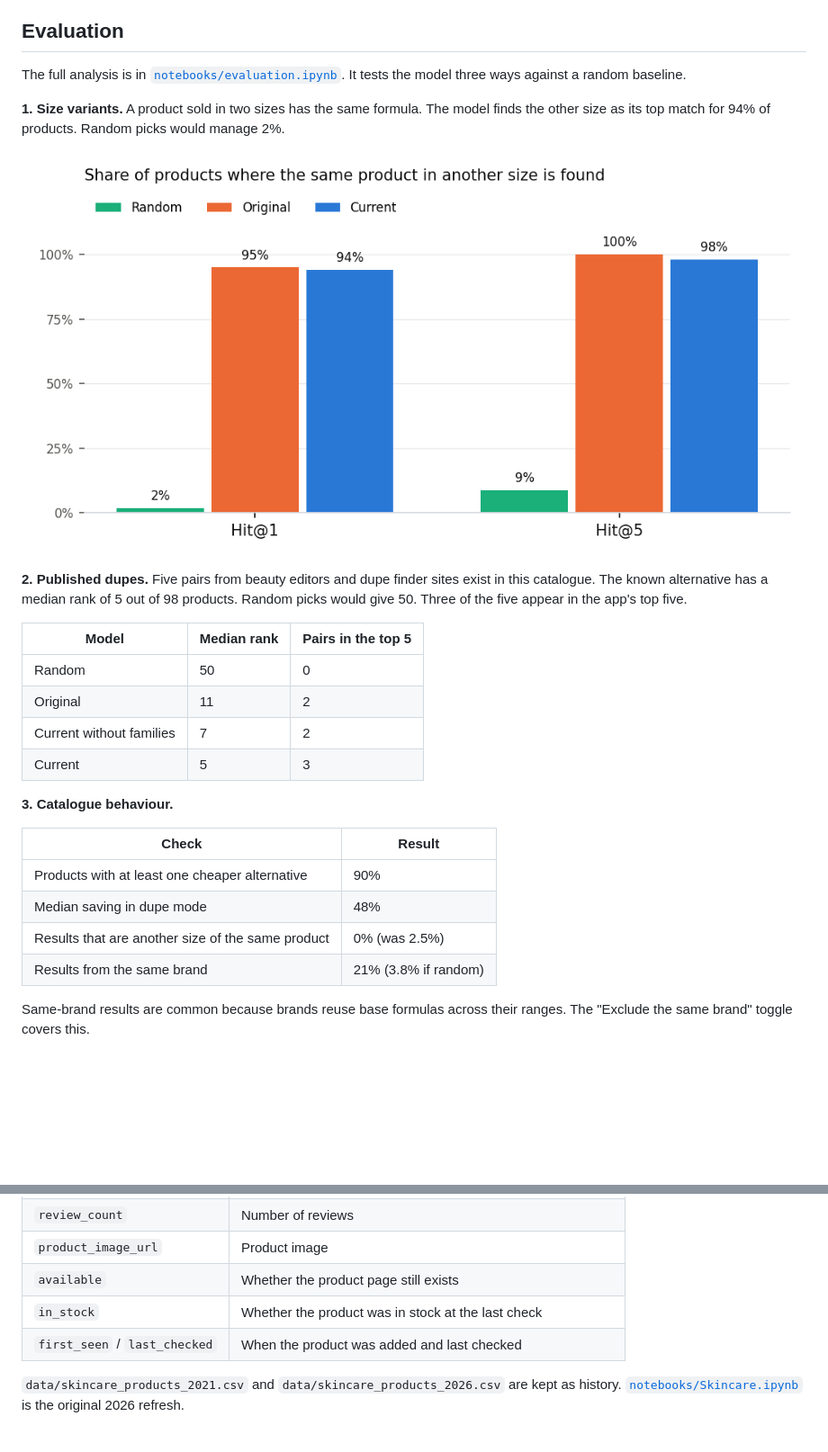
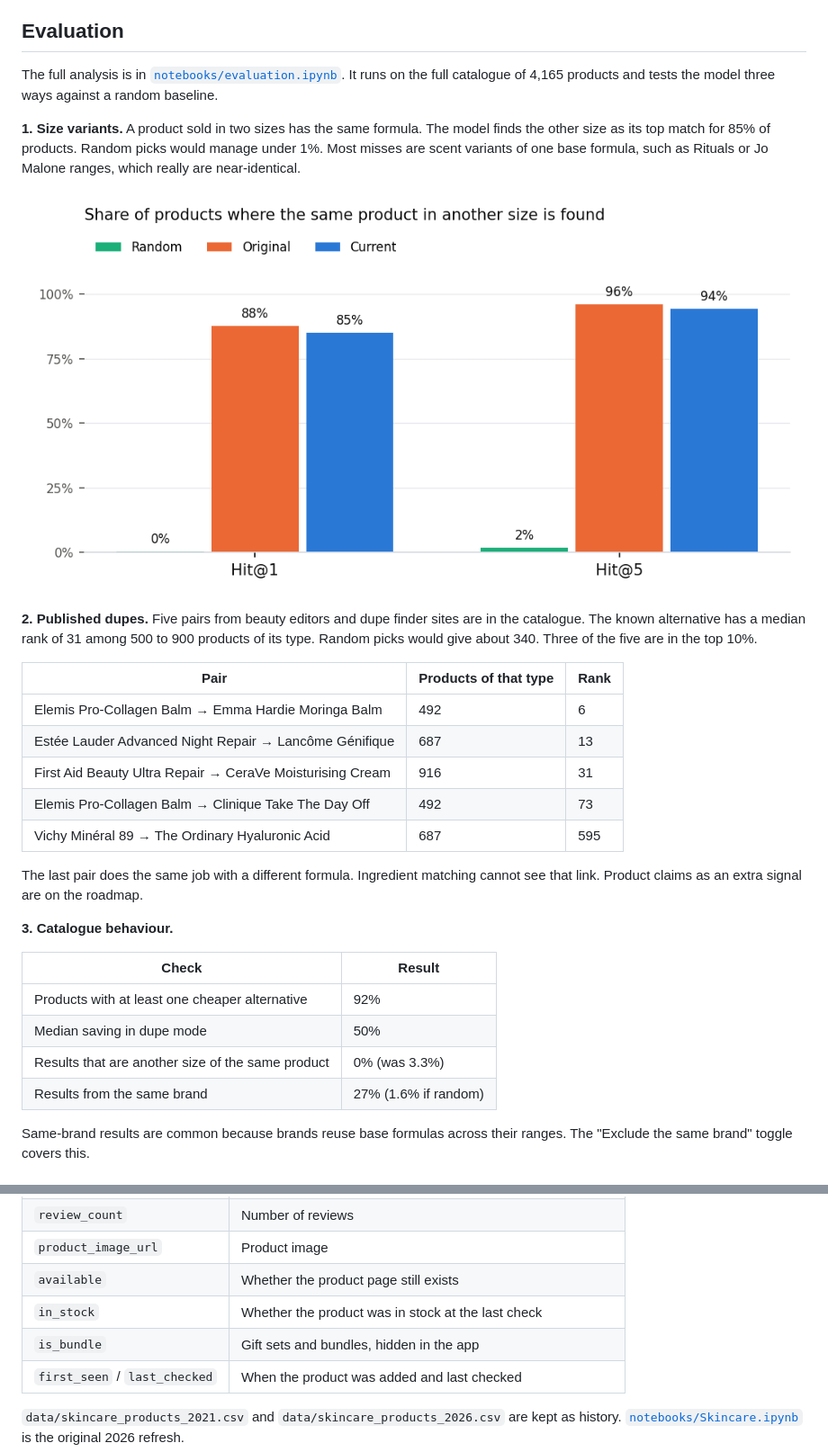
Before and after one commit to marykinya/skincare_recommendation, a Markdown page: README.md, 2 parts joined by grey strips. Shown at 90% size. Drawn GitHub-style; pictures changed too: docs/evaluation_size_variants.png; blank space fills up the shorter version.

```diff
--- a/README.md
+++ b/README.md
@@ -47,29 +47,32 @@ score = 0.75 × ingredient match + 0.15 × price + 0.10 × rating
 
 ## Evaluation
 
-The full analysis is in [`notebooks/evaluation.ipynb`](notebooks/evaluation.ipynb). It tests the model three ways against a random baseline.
+The full analysis is in [`notebooks/evaluation.ipynb`](notebooks/evaluation.ipynb). It runs on the full catalogue of 4,165 products and tests the model three ways against a random baseline.
 
-**1. Size variants.** A product sold in two sizes has the same formula. The model finds the other size as its top match for 94% of products. Random picks would manage 2%.
+**1. Size variants.** A product sold in two sizes has the same formula. The model finds the other size as its top match for 85% of products. Random picks would manage under 1%. Most misses are scent variants of one base formula, such as Rituals or Jo Malone ranges, which really are near-identical.
 
 ![Size variant retrieval](docs/evaluation_size_variants.png)
 
-**2. Published dupes.** Five pairs from beauty editors and dupe finder sites exist in this catalogue. The known alternative has a median rank of 5 out of 98 products. Random picks would give 50. Three of the five appear in the app's top five.
+**2. Published dupes.** Five pairs from beauty editors and dupe finder sites are in the catalogue. The known alternative has a median rank of 31 among 500 to 900 products of its type. Random picks would give about 340. Three of the five are in the top 10%.
 
-| Model | Median rank | Pairs in the top 5 |
+| Pair | Products of that type | Rank |
 |---|---|---|
-| Random | 50 | 0 |
-| Original | 11 | 2 |
-| Current without families | 7 | 2 |
-| Current | 5 | 3 |
+| Elemis Pro-Collagen Balm → Emma Hardie Moringa Balm | 492 | 6 |
+| Estée Lauder Advanced Night Repair → Lancôme Génifique | 687 | 13 |
+| First Aid Beauty Ultra Repair → CeraVe Moisturising Cream | 916 | 31 |
+| Elemis Pro-Collagen Balm → Clinique Take The Day Off | 492 | 73 |
+| Vichy Minéral 89 → The Ordinary Hyaluronic Acid | 687 | 595 |
+
+The last pair does the same job with a different formula. Ingredient matching cannot see that link. Product claims as an extra signal are on the roadmap.
 
 **3. Catalogue behaviour.**
 
 | Check | Result |
 |---|---|
-| Products with at least one cheaper alternative | 90% |
-| Median saving in dupe mode | 48% |
-| Results that are another size of the same product | 0% (was 2.5%) |
-| Results from the same brand | 21% (3.8% if random) |
+| Products with at least one cheaper alternative | 92% |
+| Median saving in dupe mode | 50% |
+| Results that are another size of the same product | 0% (was 3.3%) |
+| Results from the same brand | 27% (1.6% if random) |
 
 Same-brand results are common because brands reuse base formulas across their ranges. The "Exclude the same brand" toggle covers this.
 
@@ -140,6 +158,7 @@ The catalogue started from a 2021 [Kaggle](https://www.kaggle.com) dataset of [L
 | `product_image_url` | Product image |
 | `available` | Whether the product page still exists |
 | `in_stock` | Whether the product was in stock at the last check |
+| `is_bundle` | Gift sets and bundles, hidden in the app |
 | `first_seen` / `last_checked` | When the product was added and last checked |
 
 `data/skincare_products_2021.csv` and `data/skincare_products_2026.csv` are kept as history. [`notebooks/Skincare.ipynb`](notebooks/Skincare.ipynb) is the original 2026 refresh.
```
Also changed, not shown: other parts of README.md (+29 -7 lines), data/quality_report.md (+8 -10 lines), 12 other files.
